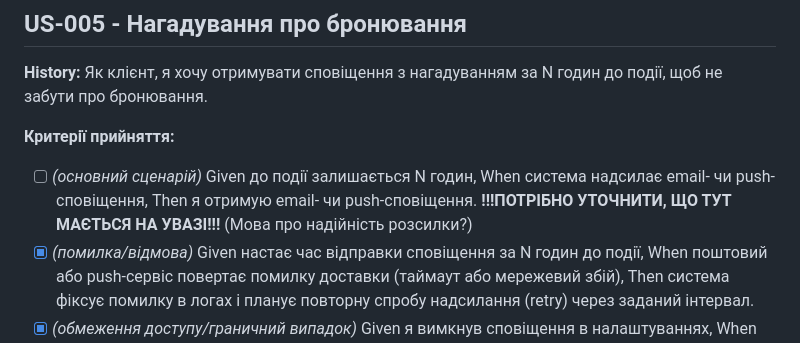
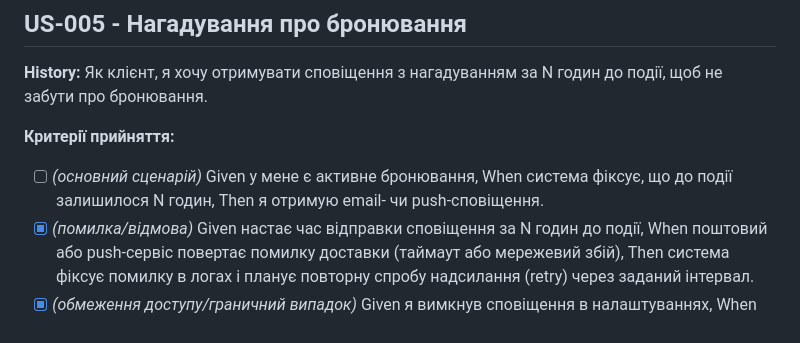
Before and after one commit to ukma-fin-ssdm-2026/reserve-flow, a Markdown page: docs/requirements/user-stories.md, the part around the change. GitHub-like rendering.

Commit message:
docs: fix user story 005

```diff
--- a/docs/requirements/user-stories.md
+++ b/docs/requirements/user-stories.md
@@ -140,7 +140,7 @@
 
 **Критерії прийняття:**
 
-- [ ] *(основний сценарій)* Given до події залишається N годин, When система надсилає email- чи push-сповіщення, Then я отримую email- чи push-сповіщення. **!!!ПОТРІБНО УТОЧНИТИ, ЩО ТУТ МАЄТЬСЯ НА УВАЗІ!!!**  (Мова про надійність розсилки?)
+- [ ] *(основний сценарій)* Given у мене є активне бронювання, When система фіксує, що до події залишилося N годин, Then я отримую email- чи push-сповіщення.
 - [x] *(помилка/відмова)* Given настає час відправки сповіщення за N годин до події, When поштовий або push-сервіс повертає помилку доставки (таймаут або мережевий збій), Then система фіксує помилку в логах і планує повторну спробу надсилання (retry) через заданий інтервал.
 - [x] *(обмеження доступу/граничний випадок)* Given я вимкнув сповіщення в налаштуваннях, When система перевіряє події для відправки нагадувань, Then система пропускає це бронювання і не генерує неактуальне нагадування.
 
```
